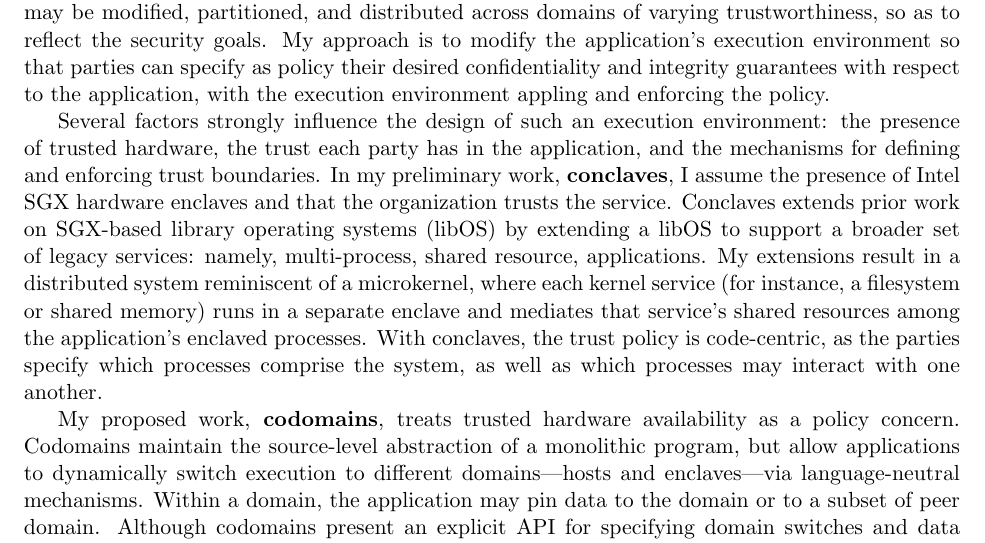
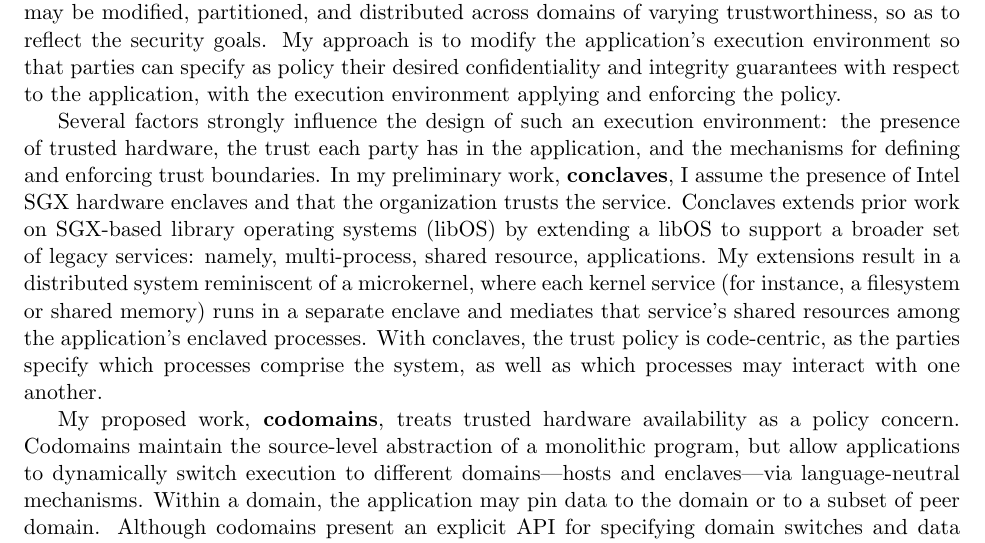
Before and after one commit to smherwig/phd-proposal, a LaTeX paper (main.tex, which reads intro.tex): part of page 2 of 23, cut so that both start at the same text. Compiled offline with pdfLaTeX.

Commit message:
intro: nit

```diff
--- a/intro.tex
+++ b/intro.tex
@@ -74,7 +74,7 @@ varying trustworthiness, so as to reflect the security goals.
 My approach is to modify the application's execution environment so that
 parties can specify as policy their desired confidentiality and integrity
 guarantees with respect to the application, with the execution environment
-appling and enforcing the policy.
+applying and enforcing the policy.
 
 
 Several factors strongly influence the design of such an execution environment:
@@ -102,8 +102,8 @@ My proposed work, \textbf{codomains}, treats trusted hardware availability as a
 policy concern.
 %
 Codomains maintain the source-level abstraction of a monolithic program, but
-allow applications to dynamically switch execution to different domains—hosts
-and enclaves—via language-neutral mechanisms.
+allow applications to dynamically switch execution to different domains---hosts
+and enclaves---via language-neutral mechanisms.
 %
 Within a domain, the application may pin data to the domain or to a subset of
 peer domain.
```
